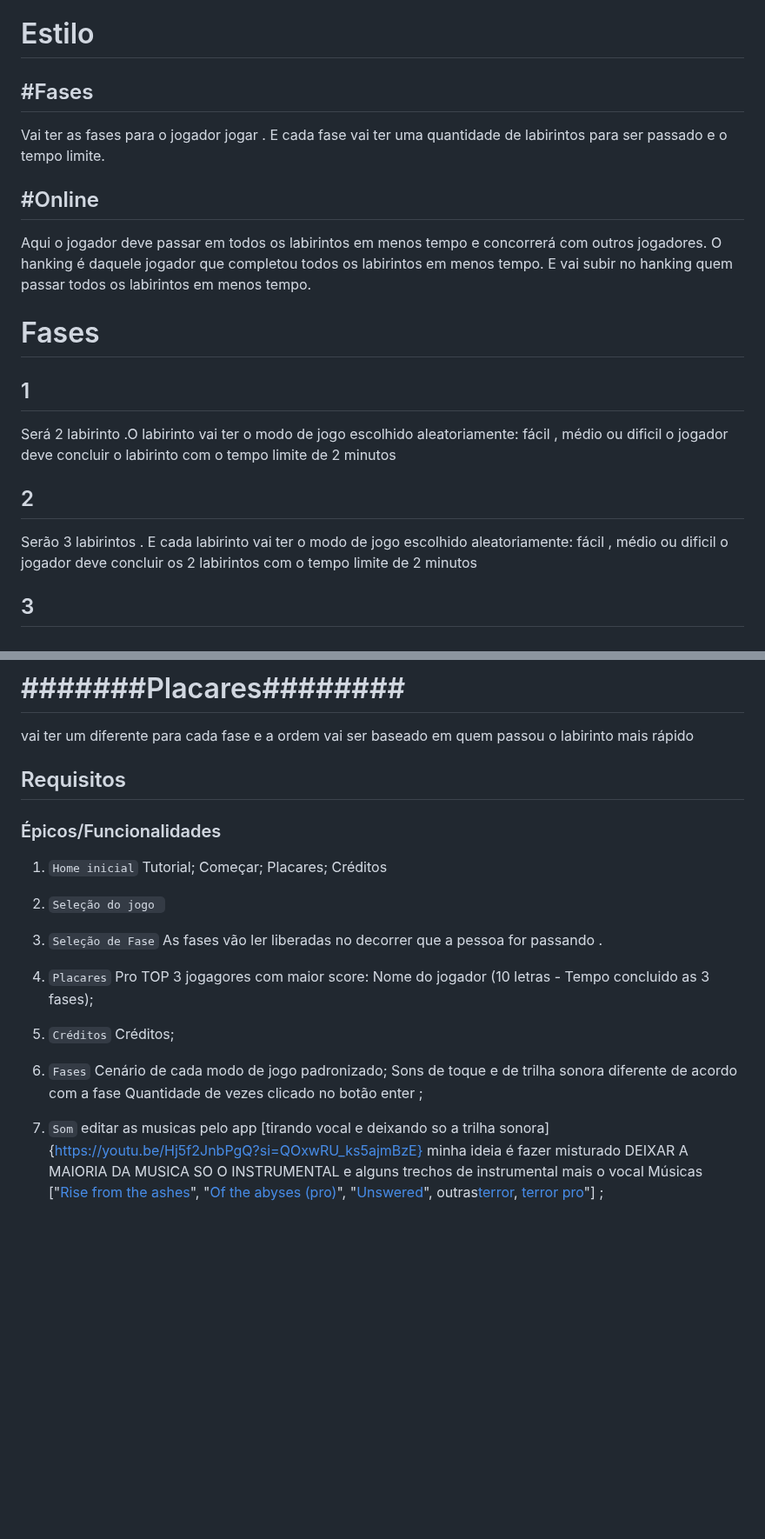
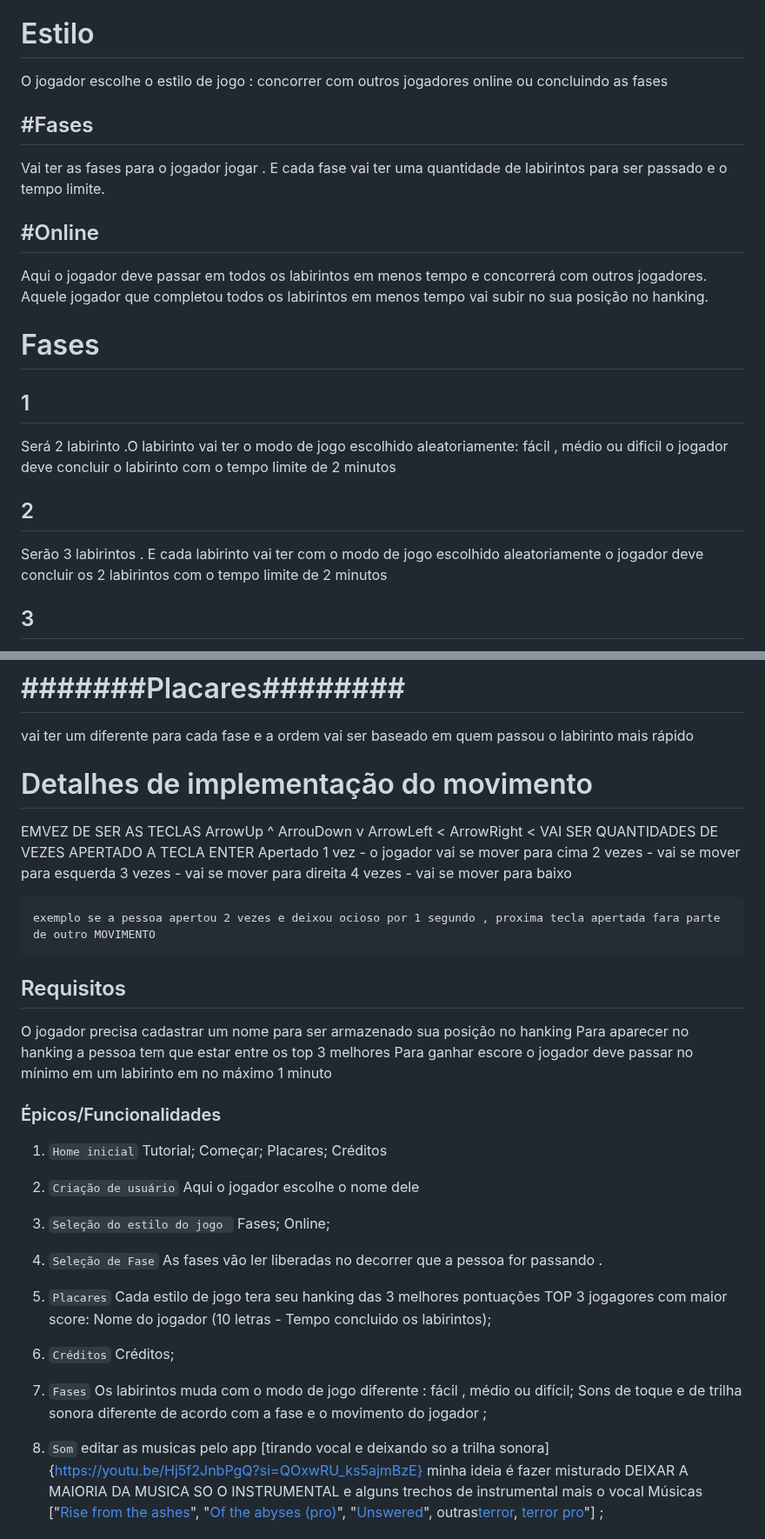
Before and after one commit to ThiagoMassenoMaciel/From-The-Ashes.github.io, a Markdown page: README.md, 2 parts joined by grey strips. Shown at 87% size. GitHub-like rendering; blank space fills up the shorter version.

```diff
--- a/README.md
+++ b/README.md
@@ -25,22 +25,21 @@ Aprender a como transformar a minha ideia em um jogo. O diferencial é a quebra
 não tem o modo de dificuldade do jogo crescente , pois aleatoriamente qualquer fase pode ter um modo fácil , médio ou dificil .
 
 # Estilo
+O jogador escolhe o estilo de jogo : concorrer com outros jogadores online ou concluindo as fases
 
 ## #Fases
 Vai ter as fases para o jogador jogar . E cada fase vai ter uma quantidade de labirintos para ser passado e o tempo limite.
 
 ## #Online
-Aqui o jogador deve passar em todos os labirintos em menos tempo e concorrerá com outros jogadores. O hanking é daquele jogador que completou todos os labirintos em menos tempo. E vai subir no hanking quem passar todos os labirintos em menos tempo.
+Aqui o jogador deve passar em todos os labirintos em menos tempo e concorrerá com outros jogadores. Aquele jogador que completou todos os labirintos em menos tempo vai subir no sua posição no hanking.
 
 # Fases
 
 ## 1
-Será 2 labirinto .O labirinto vai ter o modo de jogo escolhido aleatoriamente: fácil , médio ou dificil
-o jogador deve concluir o labirinto com o tempo limite de 2 minutos
+Será 2 labirinto .O labirinto vai ter o modo de jogo escolhido aleatoriamente: fácil , médio ou dificil o jogador deve concluir o labirinto com o tempo limite de 2 minutos
 
 ## 2
-Serão 3 labirintos . E cada labirinto vai ter o modo de jogo escolhido aleatoriamente: fácil , médio ou dificil
-o jogador deve concluir os 2 labirintos com o tempo limite de 2 minutos
+Serão 3 labirintos . E cada labirinto vai ter com o modo de jogo escolhido aleatoriamente o jogador deve concluir os 2 labirintos com o tempo limite de 2 minutos
 
 ## 3
 Serão 4 labirintos com o modo de jogo escolhido aleatoriamente .O jogador deve concluir as 4 labirintos com o tempo limite de 2 minutos
@@ -102,7 +118,25 @@ O score vai ser de acordo com a quantidade de fases passadas pelo jogador por mi
 # #######Placares########
 vai ter um diferente para cada fase e a ordem vai ser baseado em quem passou o labirinto mais rápido
 
+
+# Detalhes de implementação do movimento
+EMVEZ DE SER AS TECLAS
+    ArrowUp    ^
+    ArrouDown  v
+    ArrowLeft  <
+    ArrowRight <
+    VAI SER QUANTIDADES DE VEZES APERTADO A TECLA ENTER
+    Apertado 1 vez    - o jogador vai se mover para cima
+    2 vezes           - vai se mover para esquerda
+    3 vezes           - vai se mover para direita
+    4 vezes           - vai se mover para baixo
+
+    exemplo se a pessoa apertou 2 vezes e deixou ocioso por 1 segundo , proxima tecla apertada fara parte de outro MOVIMENTO
+
 ## Requisitos
+O jogador precisa cadastrar um nome para ser armazenado sua posição no hanking
+Para aparecer no hanking a pessoa tem que estar entre os top 3 melhores
+Para ganhar escore o jogador deve passar no mínimo em um labirinto em no máximo 1 minuto
 
 ### Épicos/Funcionalidades
 
@@ -112,20 +146,23 @@ vai ter um diferente para cada fase e a ordem vai ser baseado em quem passou o l
    Placares;
    Créditos
 
-2. `Seleção do jogo `
+2. `Criação de usuário`
+  Aqui o jogador escolhe o nome dele
 
-3. `Seleção de Fase`
+3. `Seleção do estilo do jogo `
+   Fases;
+   Online;
+4. `Seleção de Fase`
    As fases vão ler liberadas no decorrer que a pessoa for passando .
-4. `Placares`
-   Pro
-   TOP 3 jogagores com maior score: Nome do jogador (10 letras - Tempo concluido as 3 fases);
-5. `Créditos`
+5. `Placares`
+   Cada estilo de jogo tera seu hanking das 3 melhores  pontuações
+   TOP 3 jogagores com maior score: Nome do jogador (10 letras - Tempo concluido os labirintos);
+6. `Créditos`
    Créditos;
-6. `Fases`
-   Cenário de cada modo de jogo padronizado;
-   Sons de toque e de trilha sonora diferente de acordo com a fase
-   Quantidade de vezes clicado no botão enter ;
-7. `Som`
+7. `Fases`
+   Os labirintos muda com o modo de jogo diferente : fácil , médio ou difícil;
+   Sons de toque e de trilha sonora diferente de acordo com a fase e o movimento do jogador ;
+8. `Som`
    editar as musicas pelo app [tirando vocal e deixando so a trilha sonora]{https://youtu.be/Hj5f2JnbPgQ?si=QOxwRU_ks5ajmBzE}
    minha ideia é fazer misturado DEIXAR A MAIORIA DA MUSICA SO O INSTRUMENTAL e alguns trechos de instrumental mais o vocal
    Músicas ["[Rise from the ashes](https://youtu.be/rvYn45PfdcY?si=gKt0P_zg8uU7RtOp)", "[Of the abyses (pro)](https://youtu.be/IhoKdEx2pjI?si=A9ZgfJrEF-vyPXXl)", "[Unswered](https://youtu.be/G9DGjGot5do?si=5gFXOVx9kAx29XsX)",  outras[terror](https://youtu.be/gV3uMuGwQF0?si=-Fb5e0R28ZLaPr0j), [terror](https://youtu.be/zVqBpsTuPLc?si=d-9eseNop9b4d4La) [pro](https://youtu.be/lugARKhBtX4?si=BR-6e_S6aZuw8d8W)"]
```
Also changed, not shown: other parts of README.md (+23 -12 lines).
